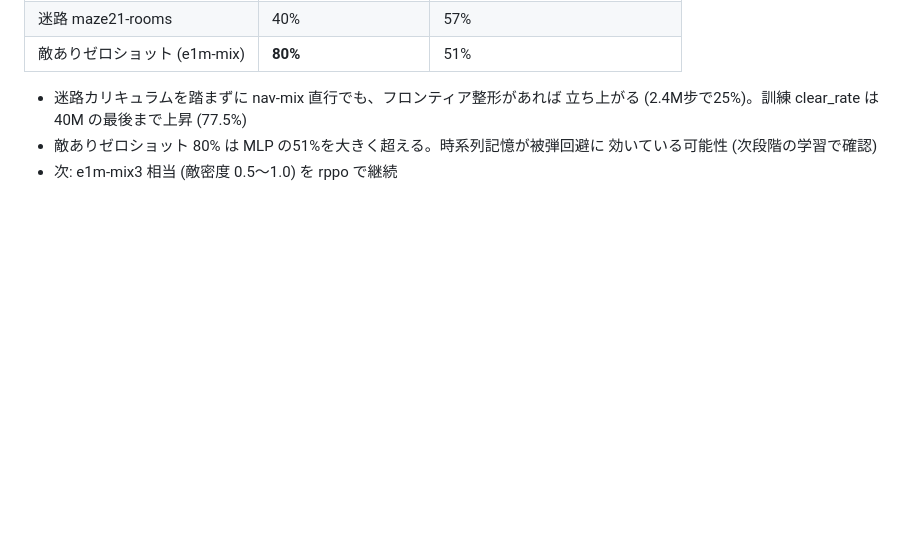
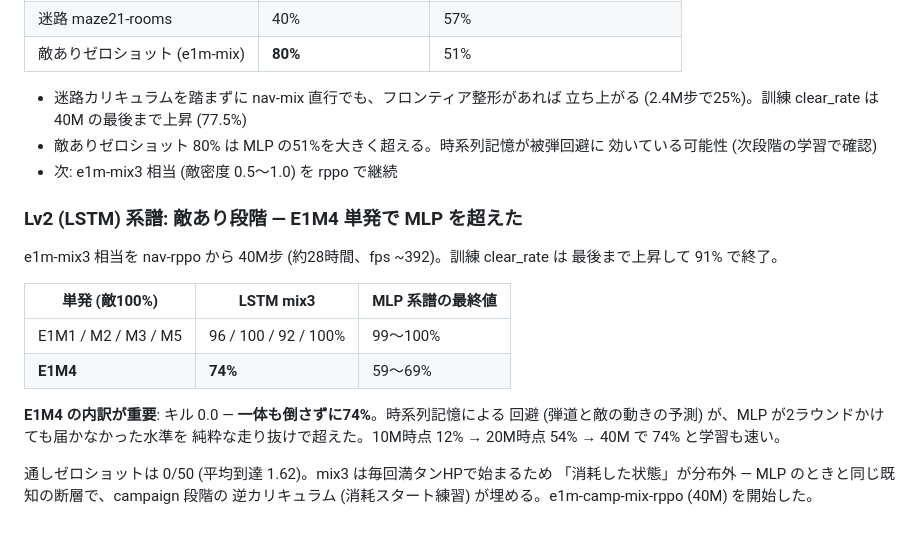
Before and after one commit to taikiishii/hellgrid, a Markdown page: docs/next-partial-observability.md, the part around the change. Drawn GitHub-style; blank space fills up the shorter version.

Commit message:
LSTM敵あり段階を記録: E1M4単発74% (キル0の純回避でMLPの天井を突破)
Co-Authored-By: Claude Fable 5 <noreply@anthropic.com>

```diff
--- a/docs/next-partial-observability.md
+++ b/docs/next-partial-observability.md
@@ -700,3 +700,20 @@ e1m-nav-mix を**零から** 40M步 (VM で約26時間、fps ~435。OMP_NUM_THRE
 - 敵ありゼロショット 80% は MLP の51%を大きく超える。時系列記憶が被弾回避に
   効いている可能性 (次段階の学習で確認)
 - 次: e1m-mix3 相当 (敵密度 0.5〜1.0) を rppo で継続
+### Lv2 (LSTM) 系譜: 敵あり段階 — E1M4 単発で MLP を超えた
+
+e1m-mix3 相当を nav-rppo から 40M步 (約28時間、fps ~392)。訓練 clear_rate は
+最後まで上昇して 91% で終了。
+
+| 単発 (敵100%) | LSTM mix3 | MLP 系譜の最終値 |
+|---|---|---|
+| E1M1 / M2 / M3 / M5 | 96 / 100 / 92 / 100% | 99〜100% |
+| **E1M4** | **74%** | 59〜69% |
+
+**E1M4 の内訳が重要**: キル 0.0 — **一体も倒さずに74%**。時系列記憶による
+回避 (弾道と敵の動きの予測) が、MLP が2ラウンドかけても届かなかった水準を
+純粋な走り抜けで超えた。10M時点 12% → 20M時点 54% → 40M で 74% と学習も速い。
+
+通しゼロショットは 0/50 (平均到達 1.62)。mix3 は毎回満タンHPで始まるため
+「消耗した状態」が分布外 — MLP のときと同じ既知の断層で、campaign 段階の
+逆カリキュラム (消耗スタート練習) が埋める。e1m-camp-mix-rppo (40M) を開始した。
```
